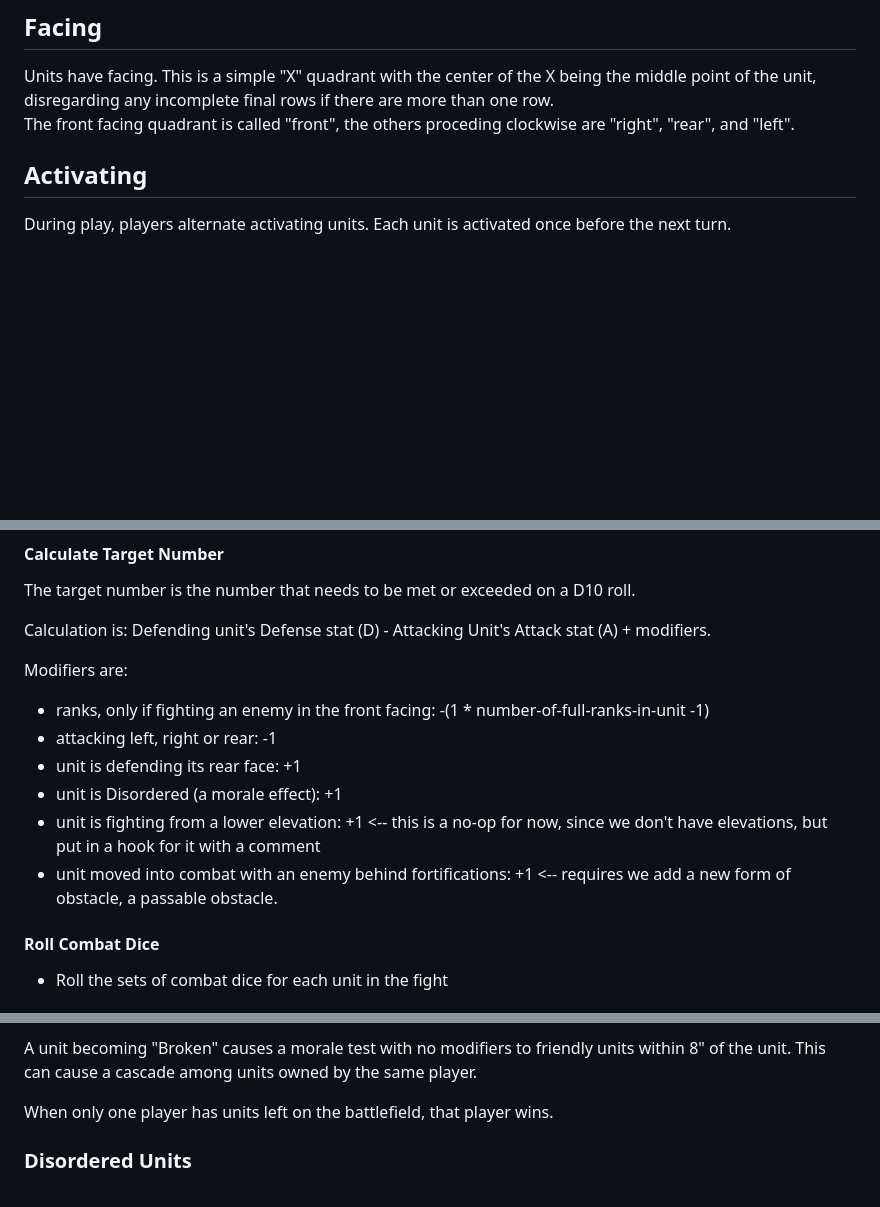
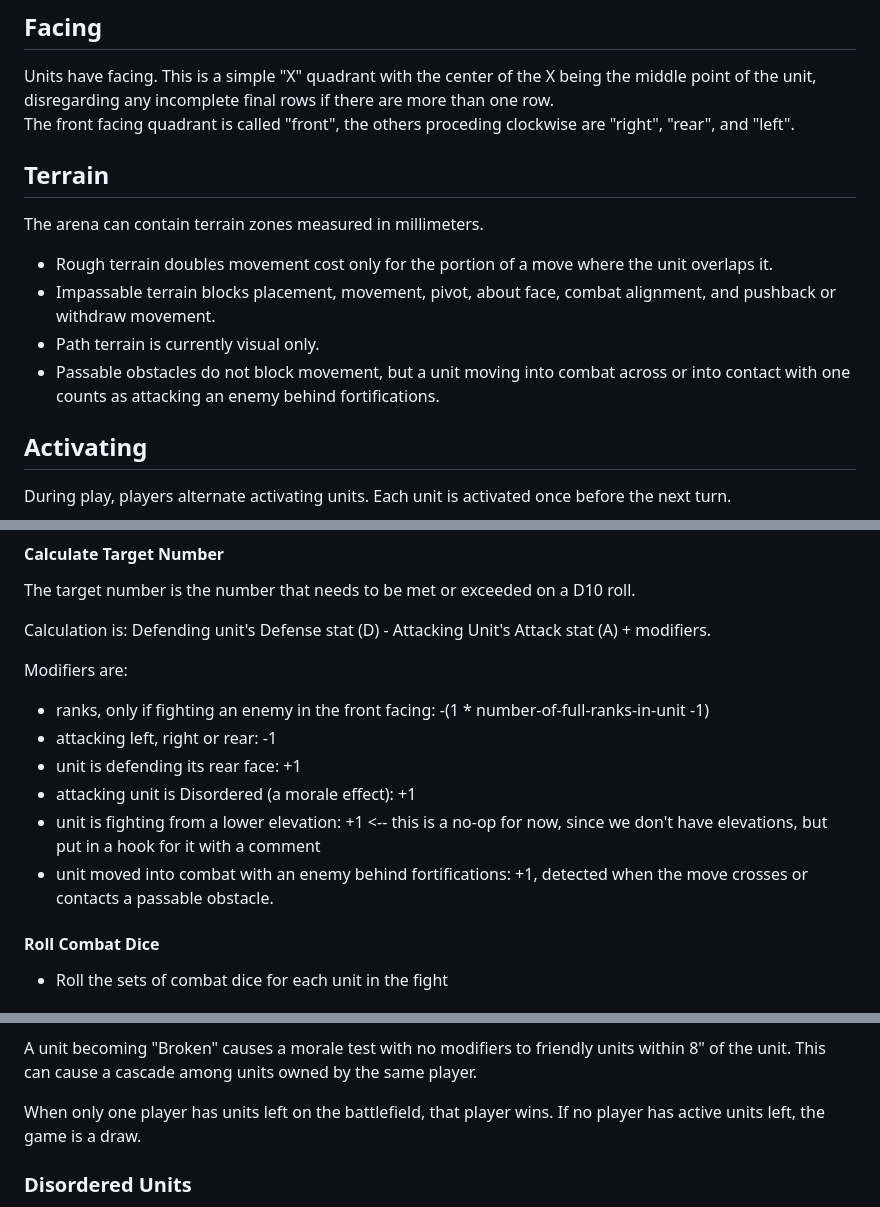
Before and after one commit to bkroeze/miniswar, a Markdown page: RULES.md, 3 parts joined by grey strips. GitHub-like rendering; blank space fills up the shorter version.

```diff
--- a/RULES.md
+++ b/RULES.md
@@ -33,6 +33,15 @@ until it is the last one remaining.  The officer should use a different marking
 
 Units have facing.  This is a simple "X" quadrant with the center of the X being the middle point of the unit, disregarding any incomplete final rows if there are more than one row.
 The front facing quadrant is called "front", the others proceding clockwise are "right", "rear", and "left".
+
+## Terrain
+
+The arena can contain terrain zones measured in millimeters.
+
+- Rough terrain doubles movement cost only for the portion of a move where the unit overlaps it.
+- Impassable terrain blocks placement, movement, pivot, about face, combat alignment, and pushback or withdraw movement.
+- Path terrain is currently visual only.
+- Passable obstacles do not block movement, but a unit moving into combat across or into contact with one counts as attacking an enemy behind fortifications.
 
 ## Activating
 
@@ -83,9 +92,9 @@ Modifiers are:
 - ranks, only if fighting an enemy in the front facing: -(1 * number-of-full-ranks-in-unit -1)
 - attacking left, right or rear: -1
 - unit is defending its rear face: +1
-- unit is Disordered (a morale effect): +1
+- attacking unit is Disordered (a morale effect): +1
 - unit is fighting from a lower elevation: +1 <-- this is a no-op for now, since we don't have elevations, but put in a hook for it with a comment
-- unit moved into combat with an enemy behind fortifications: +1 <-- requires we add a new form of obstacle, a passable obstacle.
+- unit moved into combat with an enemy behind fortifications: +1, detected when the move crosses or contacts a passable obstacle.
 
 #### Roll Combat Dice
 
@@ -139,7 +148,7 @@ A unit never takes more than one morale test in a turn. If multiple morale trigg
 
 A unit becoming "Broken" causes a morale test with no modifiers to friendly units within 8" of the unit.  This can cause a cascade among units owned by the same player.
 
-When only one player has units left on the battlefield, that player wins.
+When only one player has units left on the battlefield, that player wins. If no player has active units left, the game is a draw.
 
 ### Disordered Units
 
```
Also changed, not shown: PLAN.md (+8 -2 lines).
